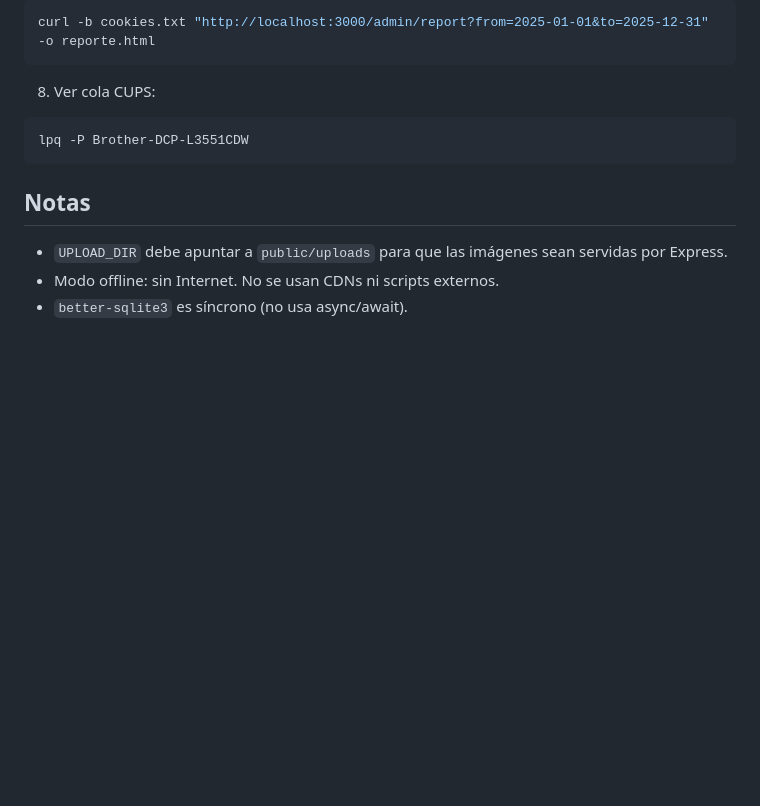
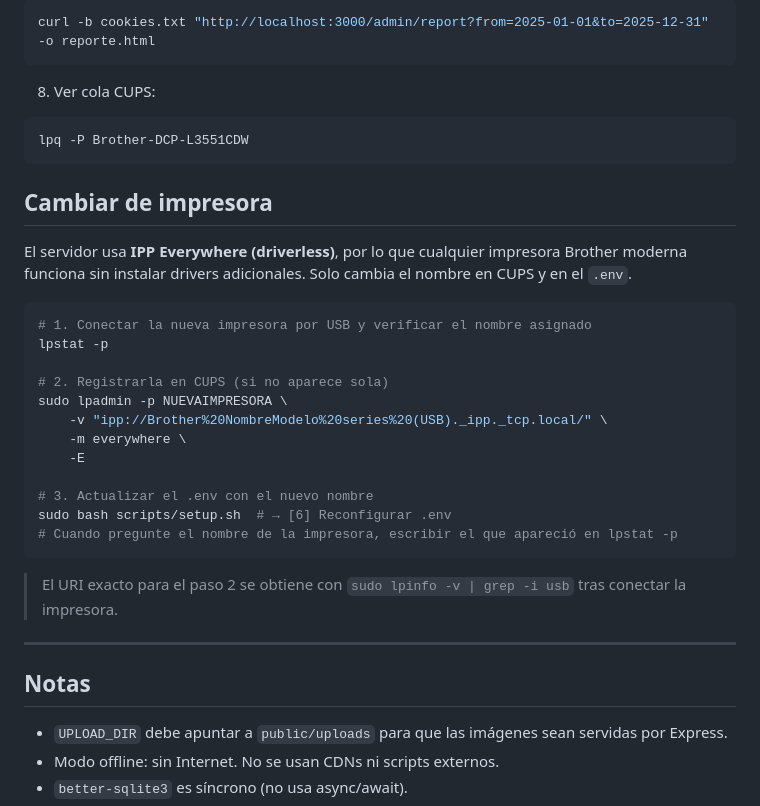
Before and after one commit to elDemoTolki/print-server, a Markdown page: README.md, the part around the change. Drawn GitHub-style; blank space fills up the shorter version.

Commit message:
docs: agregar sección cambio de impresora al README
Co-Authored-By: Claude Sonnet 4.6 <noreply@anthropic.com>

````diff
--- a/README.md
+++ b/README.md
@@ -497,6 +497,29 @@ curl -b cookies.txt "http://localhost:3000/admin/report?from=2025-01-01&to=2025-
 lpq -P Brother-DCP-L3551CDW
 ```
 
+## Cambiar de impresora
+
+El servidor usa **IPP Everywhere (driverless)**, por lo que cualquier impresora Brother moderna funciona sin instalar drivers adicionales. Solo cambia el nombre en CUPS y en el `.env`.
+
+```bash
+# 1. Conectar la nueva impresora por USB y verificar el nombre asignado
+lpstat -p
+
+# 2. Registrarla en CUPS (si no aparece sola)
+sudo lpadmin -p NUEVAIMPRESORA \
+    -v "ipp://Brother%20NombreModelo%20series%20(USB)._ipp._tcp.local/" \
+    -m everywhere \
+    -E
+
+# 3. Actualizar el .env con el nuevo nombre
+sudo bash scripts/setup.sh  # → [6] Reconfigurar .env
+# Cuando pregunte el nombre de la impresora, escribir el que apareció en lpstat -p
+```
+
+> El URI exacto para el paso 2 se obtiene con `sudo lpinfo -v | grep -i usb` tras conectar la impresora.
+
+---
+
 ## Notas
 
 - `UPLOAD_DIR` debe apuntar a `public/uploads` para que las imágenes sean servidas por Express.
````
